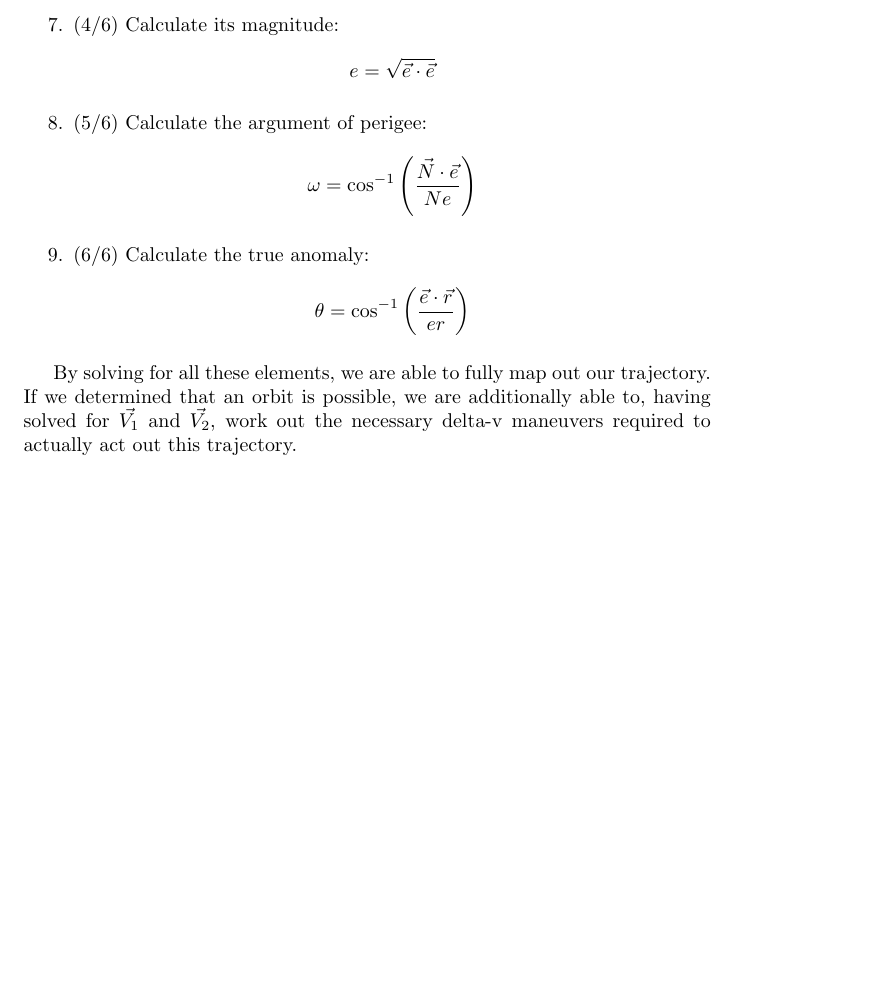
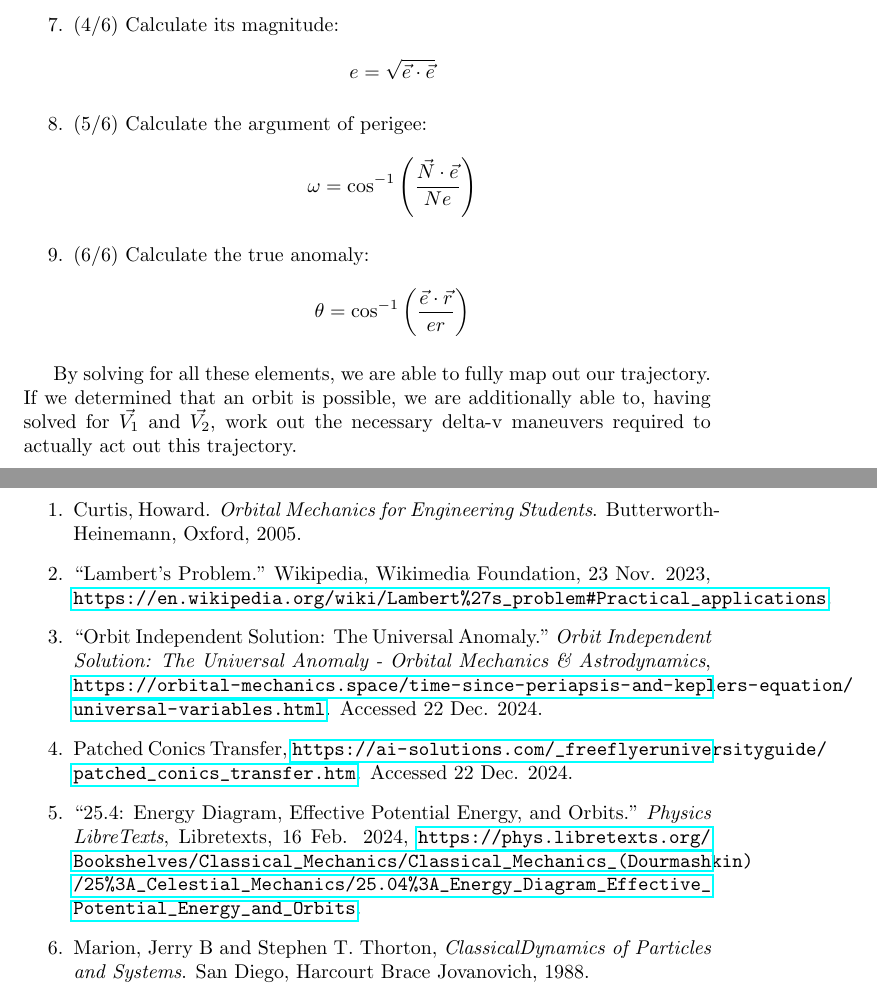
Before and after one commit to Ewan-AA/Analysis-of-Interplanetary-Trajectories-via-the-Method-of-Patched-Conics, a LaTeX document (main.tex): part of page 13 of 13 before the commit and two parts of pages 13 and 14 of 14 after it, the two joined at a grey line, cut so that both start at the same text, the shorter picture padded with empty space. Compiled offline with pdfLaTeX.

Commit message:
Updates from Overleaf

```diff
--- a/main.tex
+++ b/main.tex
@@ -3,6 +3,8 @@
 \usepackage{amsmath}
 \numberwithin{figure}{section}
 \usepackage{indentfirst}
+\documentclass{article}
+\usepackage{hyperref}
 
 \title{Analysis of Interplanetary Trajectories via the Method of Patched Conics}
 \author{Ewan Alvarez - ela7827}
@@ -389,6 +391,14 @@ e = \sqrt{\vec{e} \cdot \vec{e}} \]
 
 By solving for all these elements, we are able to fully map out our trajectory. If we determined that an orbit is possible, we are additionally able to, having solved for \(\vec{V_1}\) and \(\vec{V_2}\), work out the necessary delta-v maneuvers required to actually act out this trajectory.
 
-
-
+\pagebreak
+Citations
+\begin{enumerate}
+    \item Curtis, Howard. \textit{Orbital Mechanics for Engineering Students}. Butterworth-Heinemann, Oxford, 2005.
+    \item “Lambert’s Problem.” Wikipedia, Wikimedia Foundation, 23 Nov. 2023, \url{https://en.wikipedia.org/wiki/Lambert%27s_problem#Practical_applications}.
+    \item “Orbit Independent Solution: The Universal Anomaly.” \textit{Orbit Independent Solution: The Universal Anomaly - Orbital Mechanics \& Astrodynamics}, \url{https://orbital-mechanics.space/time-since-periapsis-and-keplers-equation/universal-variables.html}. Accessed 22 Dec. 2024.
+    \item Patched Conics Transfer, \url{https://ai-solutions.com/_freeflyeruniversityguide/patched_conics_transfer.htm}. Accessed 22 Dec. 2024.
+    \item “25.4: Energy Diagram, Effective Potential Energy, and Orbits.” \textit{Physics LibreTexts}, Libretexts, 16 Feb. 2024, \url{https://phys.libretexts.org/Bookshelves/Classical_Mechanics/Classical_Mechanics_(Dourmashkin)/25%3A_Celestial_Mechanics/25.04%3A_Energy_Diagram_Effective_Potential_Energy_and_Orbits}.
+    \item Marion, Jerry B and Stephen T. Thorton, \textit{ClassicalDynamics of Particles and Systems}. San Diego, Harcourt Brace Jovanovich, 1988.
+\end{enumerate}
 \end{document}
```
Also changed, not shown: elliptical.png (renamed from Figures/elliptical.png), hohman.png (renamed from Figures/hohman.png), orbital elements.png (renamed from Figures/orbital elements.png), potent1.png (renamed from Figures/potent1.png), v infinite.png (renamed from Figures/v infinite.png).
